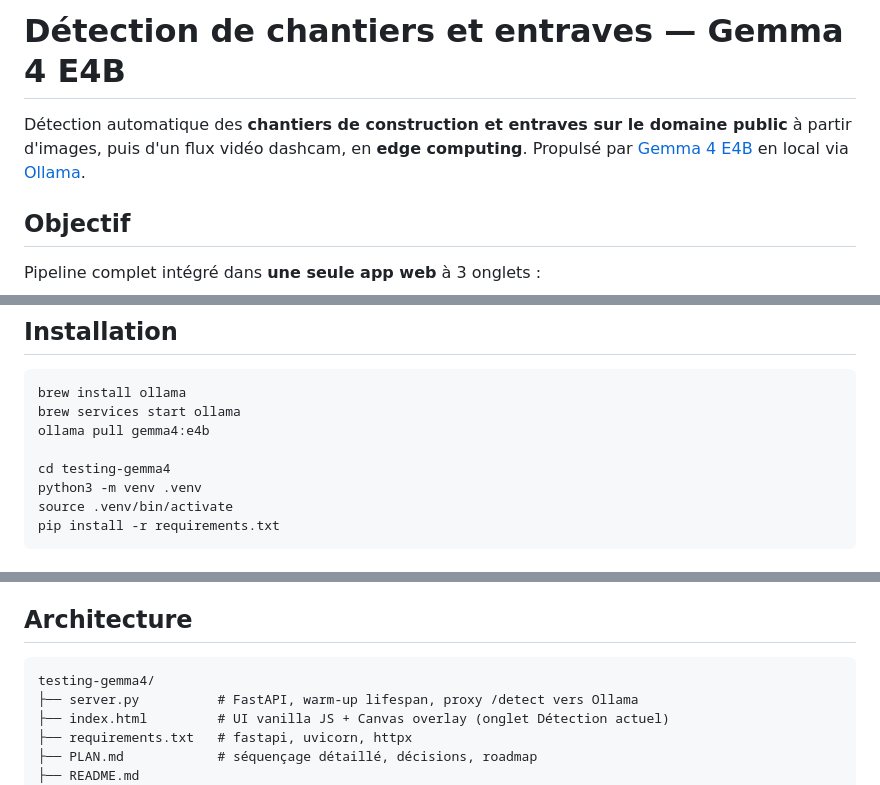
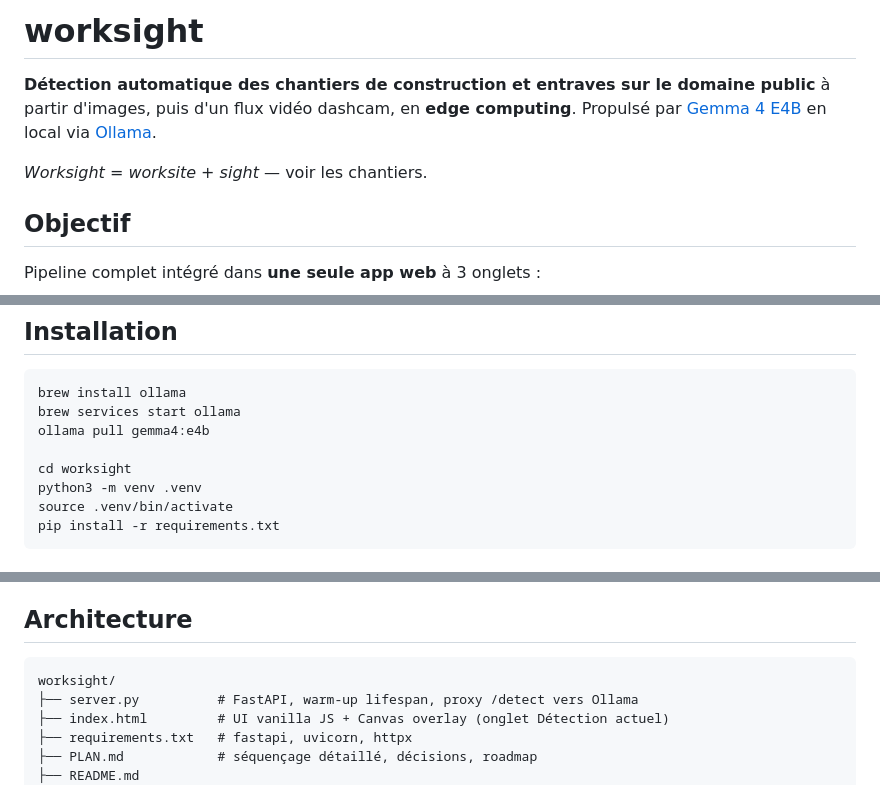
Before and after one commit to julien-riel/worksight, a Markdown page: README.md, 3 parts joined by grey strips. Rendered like a GitHub page.

Commit message:
Renommer le projet en "worksight"
- Titre README.md mis à jour ("worksight") avec la glose
  "worksite + sight".
- Occurrences de "testing-gemma4" remplacées par "worksight" dans
  les instructions d'installation et le schéma d'arborescence.

Le dossier lui-même sera renommé dans la foulée.

Co-Authored-By: Claude Opus 4.7 (1M context) <noreply@anthropic.com>

````diff
--- a/README.md
+++ b/README.md
@@ -1,6 +1,8 @@
-# Détection de chantiers et entraves — Gemma 4 E4B
+# worksight
 
-Détection automatique des **chantiers de construction et entraves sur le domaine public** à partir d'images, puis d'un flux vidéo dashcam, en **edge computing**. Propulsé par [Gemma 4 E4B](https://huggingface.co/google/gemma-4-E4B-it) en local via [Ollama](https://ollama.com).
+**Détection automatique des chantiers de construction et entraves sur le domaine public** à partir d'images, puis d'un flux vidéo dashcam, en **edge computing**. Propulsé par [Gemma 4 E4B](https://huggingface.co/google/gemma-4-E4B-it) en local via [Ollama](https://ollama.com).
+
+*Worksight* = *worksite* + *sight* — voir les chantiers.
 
 ## Objectif
 
@@ -53,7 +55,7 @@ brew install ollama
 brew services start ollama
 ollama pull gemma4:e4b
 
-cd testing-gemma4
+cd worksight
 python3 -m venv .venv
 source .venv/bin/activate
 pip install -r requirements.txt
@@ -79,7 +81,7 @@ Ouvrir <http://localhost:8000>. Au démarrage, `[warmup] Chargement de gemma4:e4
 ## Architecture
 
 ```
-testing-gemma4/
+worksight/
 ├── server.py          # FastAPI, warm-up lifespan, proxy /detect vers Ollama
 ├── index.html         # UI vanilla JS + Canvas overlay (onglet Détection actuel)
 ├── requirements.txt   # fastapi, uvicorn, httpx
````
